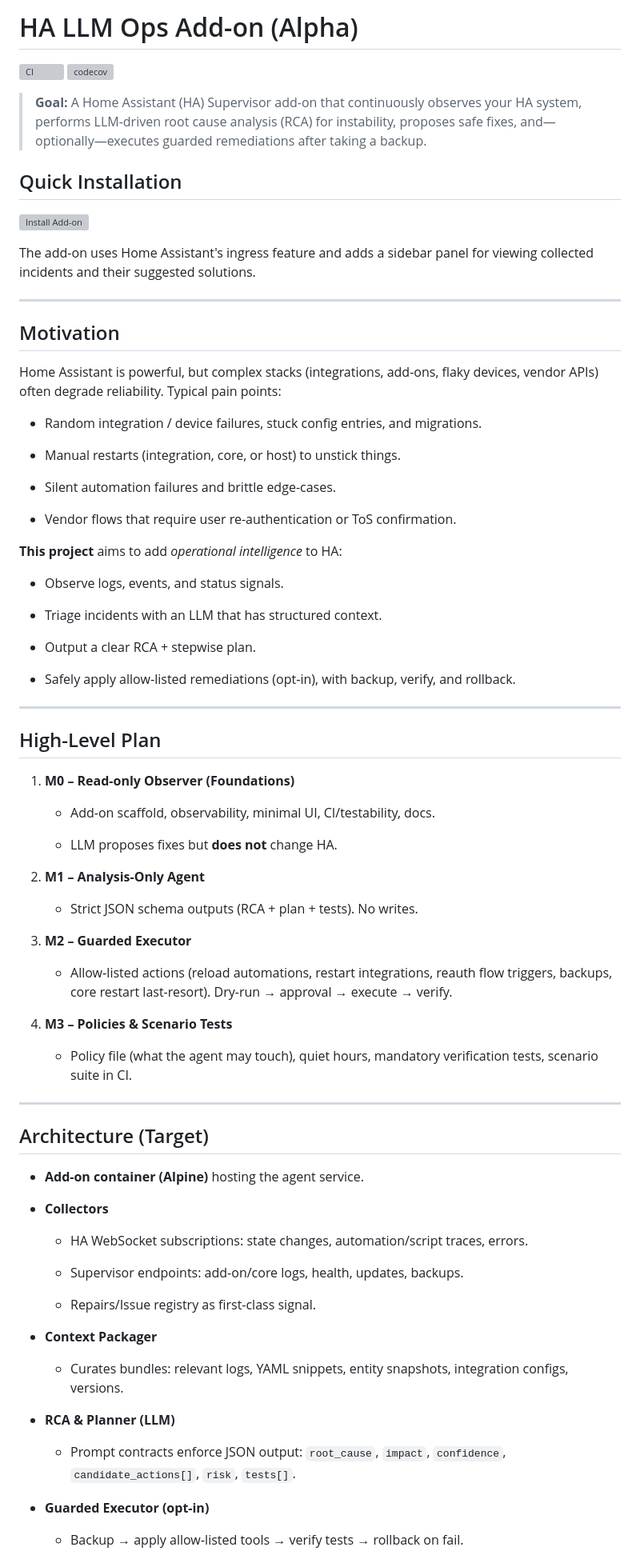
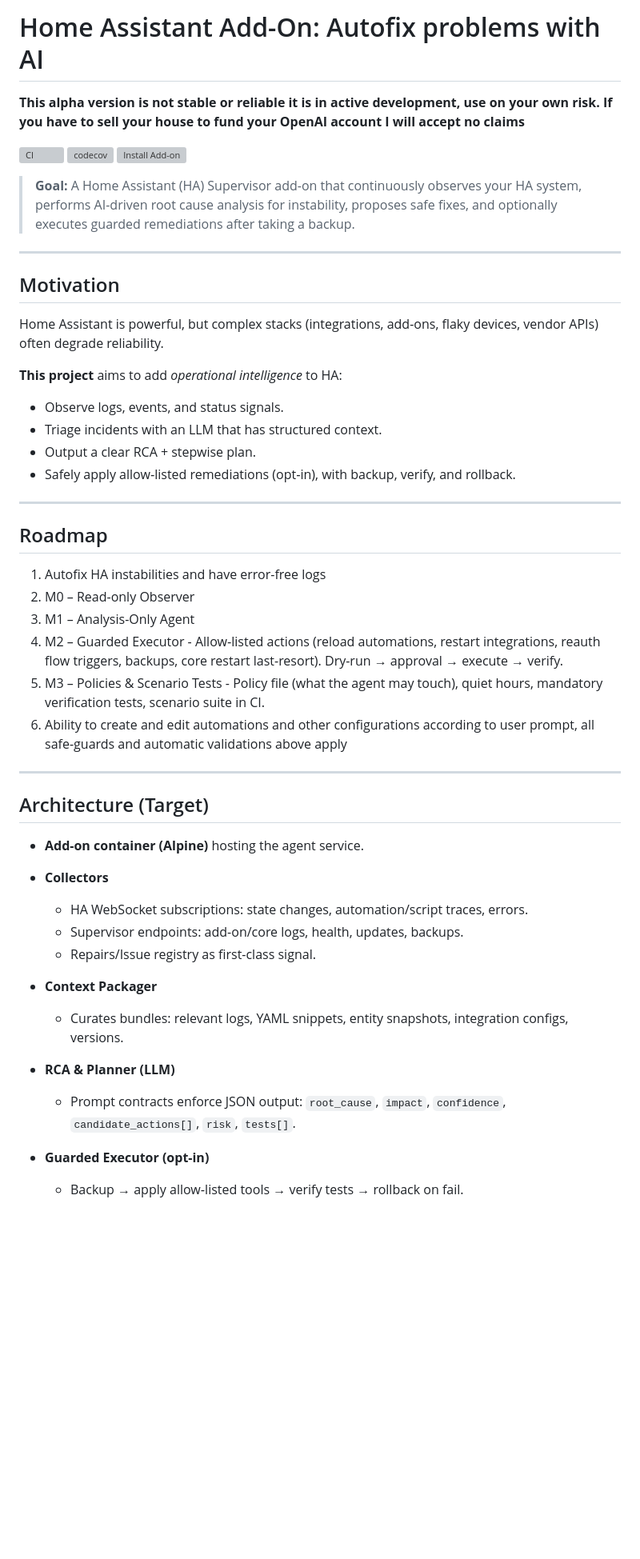
Before and after one commit to lextiz/SolidHA, a Markdown page: README.md, the part around one of its changes. Shown at 80% size. Drawn GitHub-style; blank space fills up the shorter version; grey boxes are pictures that could not be loaded.

```diff
--- a/README.md
+++ b/README.md
@@ -1,61 +1,38 @@
-# HA LLM Ops Add-on (Alpha)
+# Home Assistant Add-On: Autofix problems with AI
+
+**This alpha version is not stable or reliable it is in active development, use on your own risk. If you have to sell your house to fund your OpenAI account I will accept no claims**
 
 [![CI](https://github.com/lextiz/SolidHA/actions/workflows/ci.yml/badge.svg)](https://github.com/lextiz/SolidHA/actions/workflows/ci.yml)
 [![codecov](https://codecov.io/gh/lextiz/SolidHA/branch/main/graph/badge.svg)](https://codecov.io/gh/lextiz/SolidHA)
-
-> **Goal:** A Home Assistant (HA) Supervisor add-on that continuously observes your HA system, performs LLM-driven root cause analysis (RCA) for instability, proposes safe fixes, and—optionally—executes guarded remediations after taking a backup.
-
-## Quick Installation
-
 [![Install Add-on](https://my.home-assistant.io/badges/supervisor_addon.svg)](https://my.home-assistant.io/redirect/supervisor_addon/?addon=ha_llm_ops&repository_url=https%3A%2F%2Fgithub.com%2Flextiz%2FSolidHA)
 
-The add-on uses Home Assistant's ingress feature and adds a sidebar panel for viewing collected incidents and their suggested solutions.
+> **Goal:** A Home Assistant (HA) Supervisor add-on that continuously observes your HA system, performs AI-driven root cause analysis for instability, proposes safe fixes, and optionally executes guarded remediations after taking a backup.
 
 ----------
 
 ## Motivation
 
-Home Assistant is powerful, but complex stacks (integrations, add-ons, flaky devices, vendor APIs) often degrade reliability. Typical pain points:
-
-- Random integration / device failures, stuck config entries, and migrations.
-
-- Manual restarts (integration, core, or host) to unstick things.
-
-- Silent automation failures and brittle edge-cases.
-
-- Vendor flows that require user re-authentication or ToS confirmation.
+Home Assistant is powerful, but complex stacks (integrations, add-ons, flaky devices, vendor APIs) often degrade reliability.
 
 **This project** aims to add _operational intelligence_ to HA:
 
 - Observe logs, events, and status signals.
-
 - Triage incidents with an LLM that has structured context.
-
 - Output a clear RCA + stepwise plan.
-
 - Safely apply allow‑listed remediations (opt‑in), with backup, verify, and rollback.
 
 ----------
 
-## High-Level Plan
+## Roadmap
 
-1. **M0 – Read-only Observer (Foundations)**
-
-    - Add-on scaffold, observability, minimal UI, CI/testability, docs.
-
-    - LLM proposes fixes but **does not** change HA.
-
-2. **M1 – Analysis-Only Agent**
-
-    - Strict JSON schema outputs (RCA + plan + tests). No writes.
-
-3. **M2 – Guarded Executor**
-
+1. Autofix HA instabilities and have error-free logs
+  1. M0 – Read-only Observer
+  2. M1 – Analysis-Only Agent
+  3. M2 – Guarded Executor
     - Allow‑listed actions (reload automations, restart integrations, reauth flow triggers, backups, core restart last-resort). Dry-run → approval → execute → verify.
-
-4. **M3 – Policies & Scenario Tests**
-
+  4. M3 – Policies & Scenario Tests
     - Policy file (what the agent may touch), quiet hours, mandatory verification tests, scenario suite in CI.
+2. Ability to create and edit automations and other configurations according to user prompt, all safe-guards and automatic validations above apply
 
 ----------
 
@@ -64,19 +41,11 @@ Home Assistant is powerful, but complex stacks (integrations, add-ons, flaky dev
 - **Add-on container (Alpine)** hosting the agent service.
 
 - **Collectors**
-
   - HA WebSocket subscriptions: state changes, automation/script traces, errors.
-
   - Supervisor endpoints: add-on/core logs, health, updates, backups.
-
   - Repairs/Issue registry as first-class signal.
-
 - **Context Packager**
-
   - Curates bundles: relevant logs, YAML snippets, entity snapshots, integration configs, versions.
-
 - **RCA & Planner (LLM)**
-
   - Prompt contracts enforce JSON output: `root_cause`, `impact`, `confidence`, `candidate_actions[]`, `risk`, `tests[]`.
-
 - **Guarded Executor (opt-in)**
```
Also changed, not shown: other parts of README.md (+0 -119 lines).
